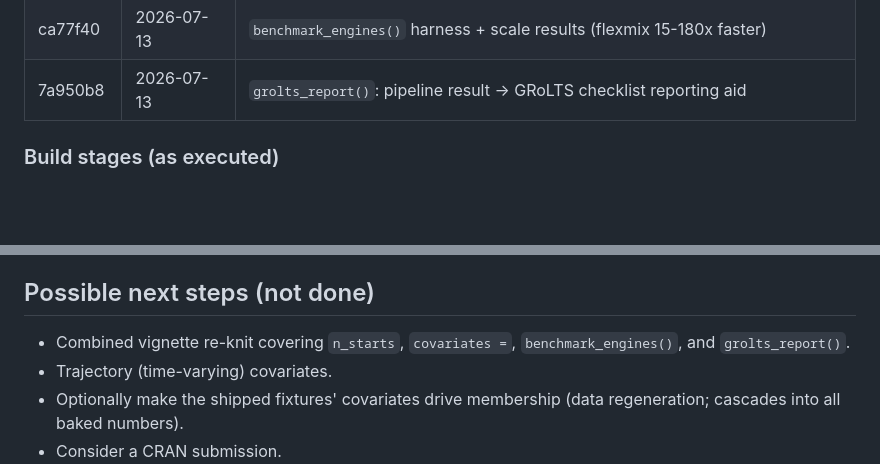
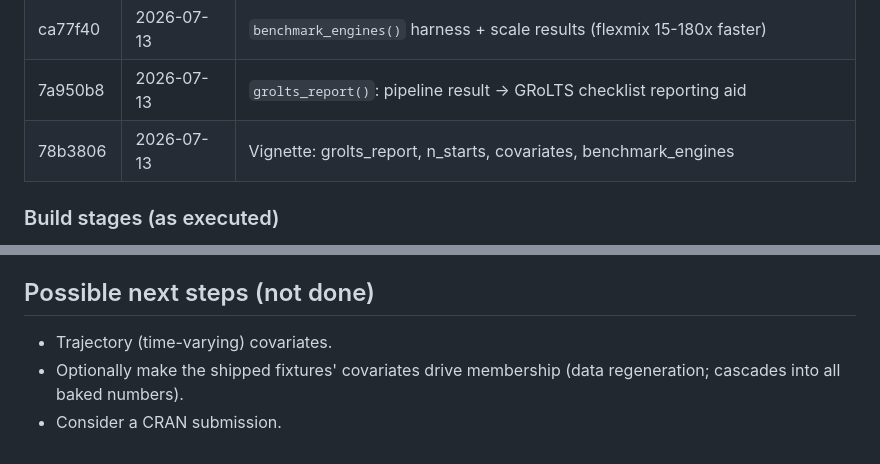
Before and after one commit to fabregithub/gbtmkit, a Markdown page: NOTES.md, 2 parts joined by grey strips. GitHub-like rendering; blank space fills up the shorter version.

Commit message:
Record the vignette-features commit; drop it from next steps
Co-Authored-By: Claude Fable 5 <noreply@anthropic.com>

```diff
--- a/NOTES.md
+++ b/NOTES.md
@@ -214,6 +214,7 @@ throughout.
 | 1882db3 | 2026-07-13 | Class-membership covariates (`gbtm_spec(covariates=)`) on all three engines |
 | ca77f40 | 2026-07-13 | `benchmark_engines()` harness + scale results (flexmix 15-180x faster) |
 | 7a950b8 | 2026-07-13 | `grolts_report()`: pipeline result -> GRoLTS checklist reporting aid |
+| 78b3806 | 2026-07-13 | Vignette: grolts_report, n_starts, covariates, benchmark_engines |
 
 ### Build stages (as executed)
 
@@ -273,8 +274,6 @@ throughout.
 
 ## Possible next steps (not done)
 
-- Combined vignette re-knit covering `n_starts`, `covariates =`,
-  `benchmark_engines()`, and `grolts_report()`.
 - Trajectory (time-varying) covariates.
 - Optionally make the shipped fixtures' covariates drive membership (data
   regeneration; cascades into all baked numbers).
```
